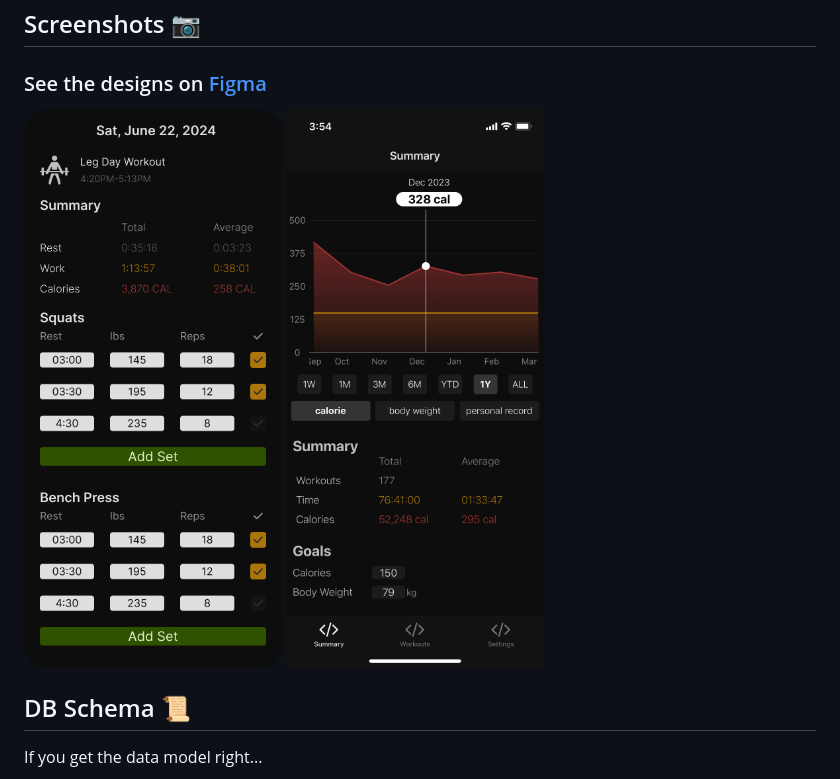
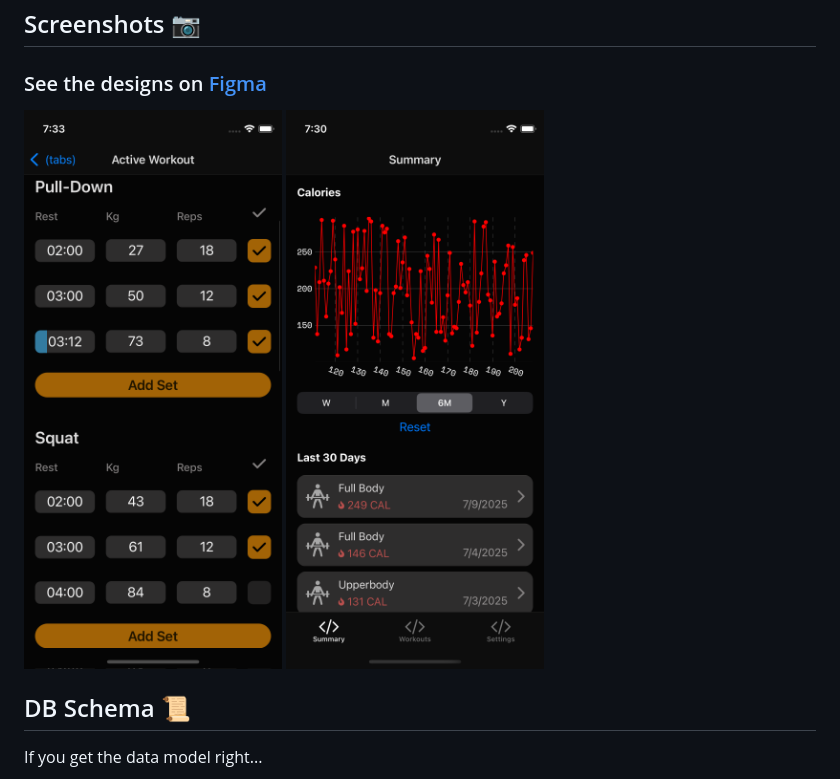
Before and after one commit to showmikr/workout-scheduler, a Markdown page: readme.md, the part around the change. Drawn GitHub-style; pictures changed too: readme_assets/active_workout.png (added), readme_assets/summary_graph.png, readme_assets/workout_session.png (deleted).

Commit message:
update readme images to reflect new UI

```diff
--- a/readme.md
+++ b/readme.md
@@ -12,7 +12,7 @@
 
 ### See the designs on [Figma](https://www.figma.com/design/agfI7UZ5xe542eTNCxVpqs/Workout-Scheduler?node-id=594-209&node-type=CANVAS)
 
-![Screenshot](/readme_assets/workout_session.png)
+![Screenshot](/readme_assets/active_workout.png)
 ![Screenshot](/readme_assets/summary_graph.png)
 
 ## DB Schema :scroll:
```
